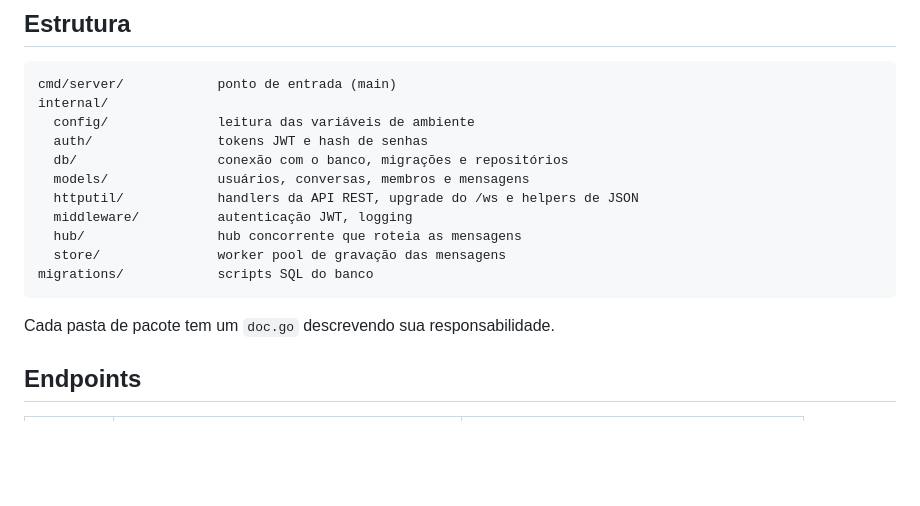
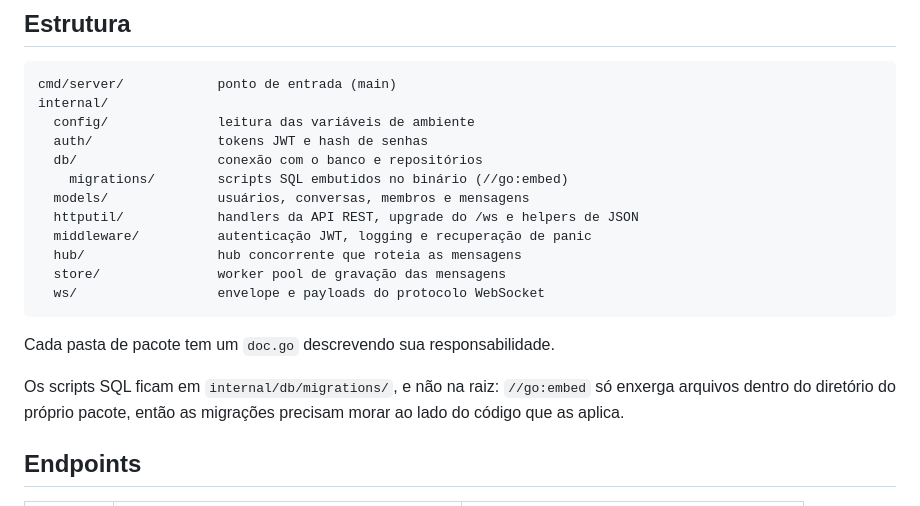
Before and after one commit to Carlos-E-Souza/linguagens-programacao, a Markdown page: back-end/README.md, the part around the change. Rendered like a GitHub page; blank space fills up the shorter version.

````diff
--- a/back-end/README.md
+++ b/back-end/README.md
@@ -21,16 +21,20 @@ cmd/server/            ponto de entrada (main)
 internal/
   config/              leitura das variáveis de ambiente
   auth/                tokens JWT e hash de senhas
-  db/                  conexão com o banco, migrações e repositórios
+  db/                  conexão com o banco e repositórios
+    migrations/        scripts SQL embutidos no binário (//go:embed)
   models/              usuários, conversas, membros e mensagens
   httputil/            handlers da API REST, upgrade do /ws e helpers de JSON
-  middleware/          autenticação JWT, logging
+  middleware/          autenticação JWT, logging e recuperação de panic
   hub/                 hub concorrente que roteia as mensagens
   store/               worker pool de gravação das mensagens
-migrations/            scripts SQL do banco
+  ws/                  envelope e payloads do protocolo WebSocket
 ```
 
 Cada pasta de pacote tem um `doc.go` descrevendo sua responsabilidade.
+
+Os scripts SQL ficam em `internal/db/migrations/`, e não na raiz: `//go:embed` só enxerga arquivos dentro do
+diretório do próprio pacote, então as migrações precisam morar ao lado do código que as aplica.
 
 ## Endpoints
 
````
Also changed, not shown: back-end/PLANO.md (+14 -12 lines).
